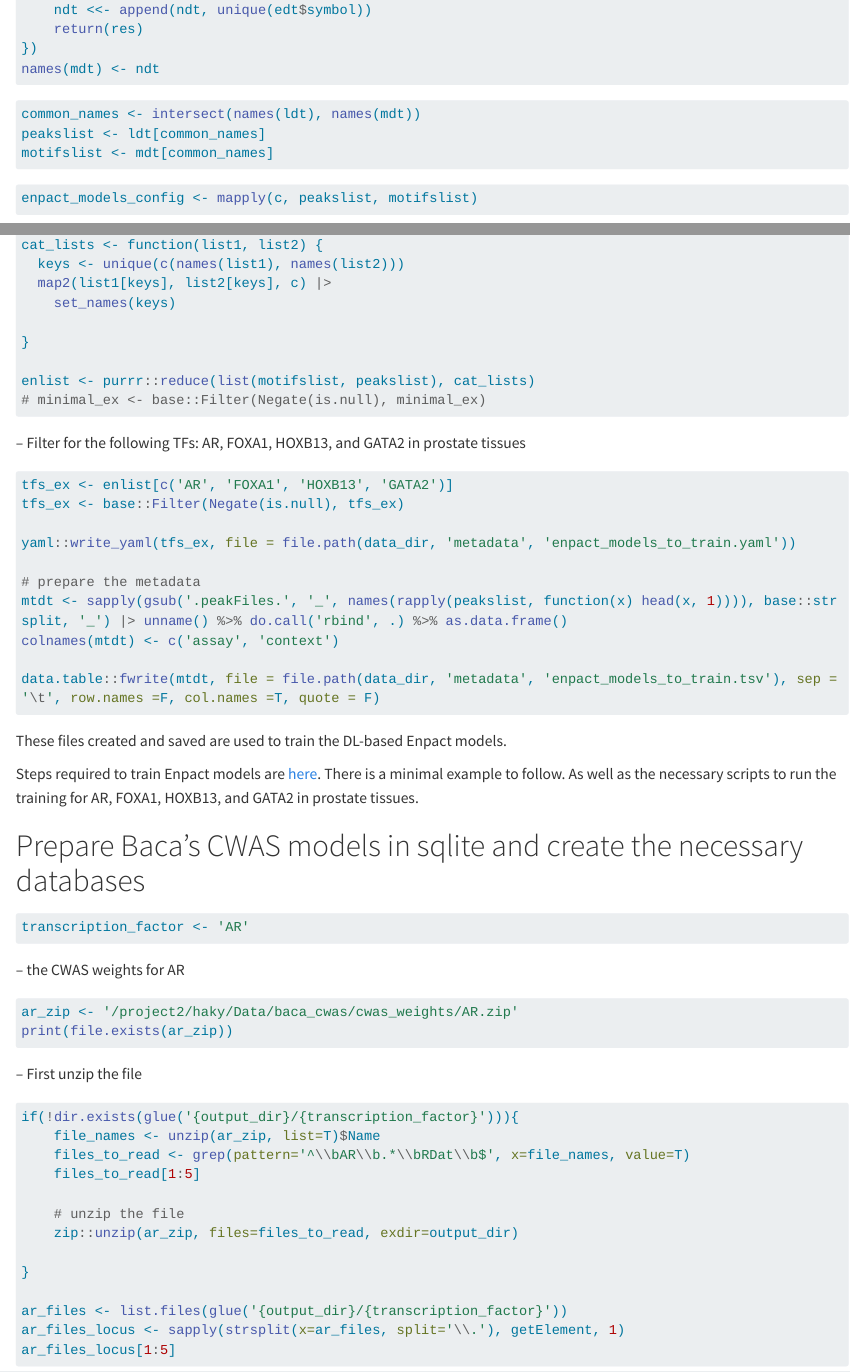
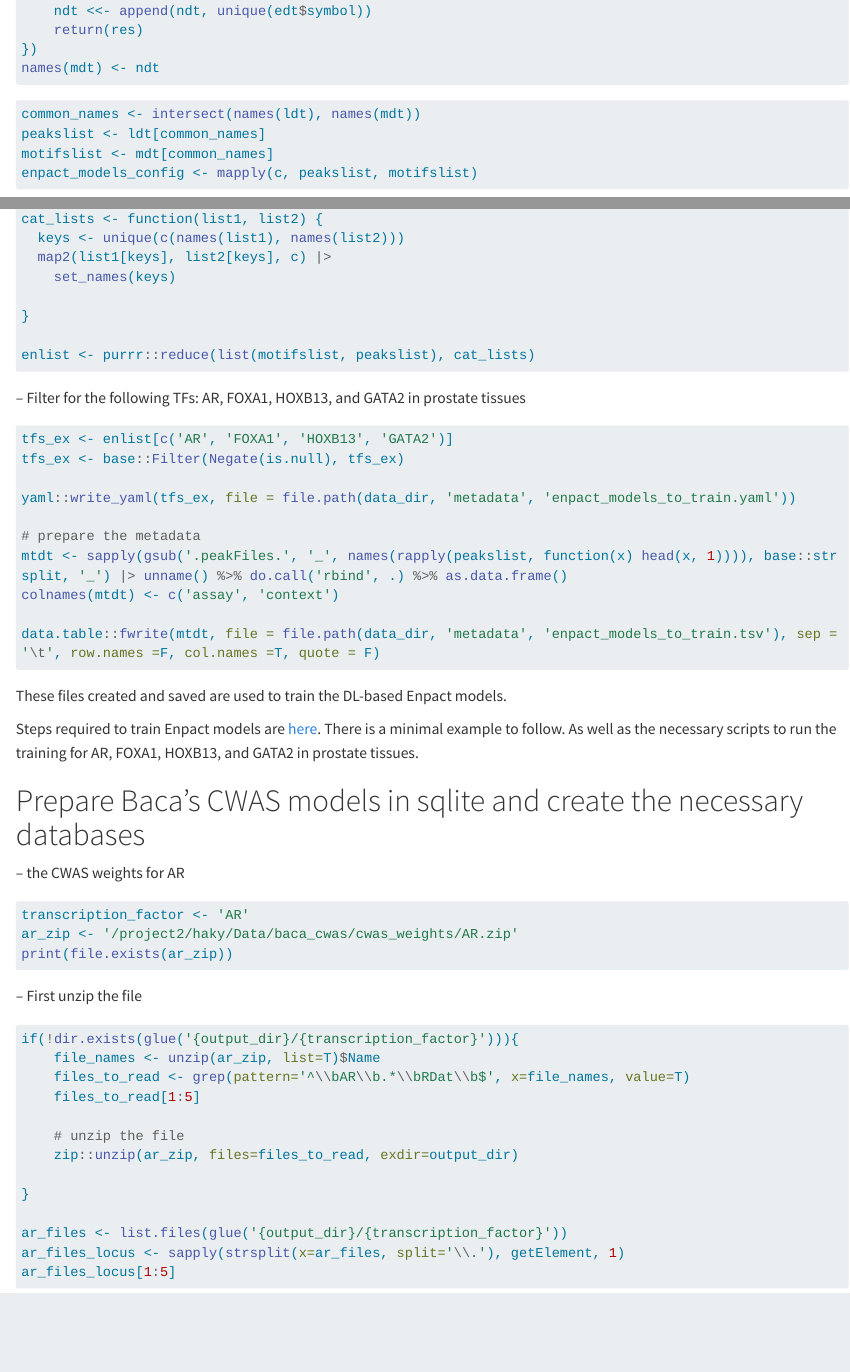
Before and after one commit to TemiPete/Enpact, a Quarto document (notebooks/recreateEnpactResults.qmd): the page in a window 1100 px wide, from 1940 px down before the commit and from 1920 px down after it, so that both start at the same text, and a second part further down, joined at a grey line. Rendered offline with R 4.5, knitr and Pandoc in place of Quarto, with nearby package versions; long lines of code are wrapped.

Commit message:
pushed notebook

````diff
--- a/notebooks/recreateEnpactResults.qmd
+++ b/notebooks/recreateEnpactResults.qmd
@@ -112,15 +109,10 @@ names(mdt) <- ndt
 common_names <- intersect(names(ldt), names(mdt))
 peakslist <- ldt[common_names]
 motifslist <- mdt[common_names]
-```
-
-
-```{r}
 enpact_models_config <- mapply(c, peakslist, motifslist)
 ```
 
 ```{r}
-
 # Modified from: https://stackoverflow.com/questions/74655073/how-to-effectively-join-two-lists-elementwise-by-element-name
 cat_lists <- function(list1, list2) {
   keys <- unique(c(names(list1), names(list2)))
@@ -130,7 +122,6 @@ cat_lists <- function(list1, list2) {
 }
 
 enlist <- purrr::reduce(list(motifslist, peakslist), cat_lists)
-# minimal_ex <- base::Filter(Negate(is.null), minimal_ex)
 ```
 
 -- Filter for the following TFs: AR, FOXA1, HOXB13, and GATA2 in prostate tissues
@@ -153,12 +144,9 @@ These files created and saved are used to train the DL-based Enpact models.
 Steps required to train Enpact models are [here](https://github.com/hakyimlab/TFPred-snakemake). There is a minimal example to follow. As well as the necessary scripts to run the training for AR, FOXA1, HOXB13, and GATA2 in prostate tissues.
 
 # Prepare Baca's CWAS models in sqlite and create the necessary databases
+-- the CWAS weights for AR
 ```{r}
 transcription_factor <- 'AR'
-```
-
--- the CWAS weights for AR
-```{r}
 ar_zip <- '/project2/haky/Data/baca_cwas/cwas_weights/AR.zip'
 print(file.exists(ar_zip))
 ```
````
Also changed, not shown: README.md, notebooks/recreateEnpactResults.qmd (4 more changed lines).
